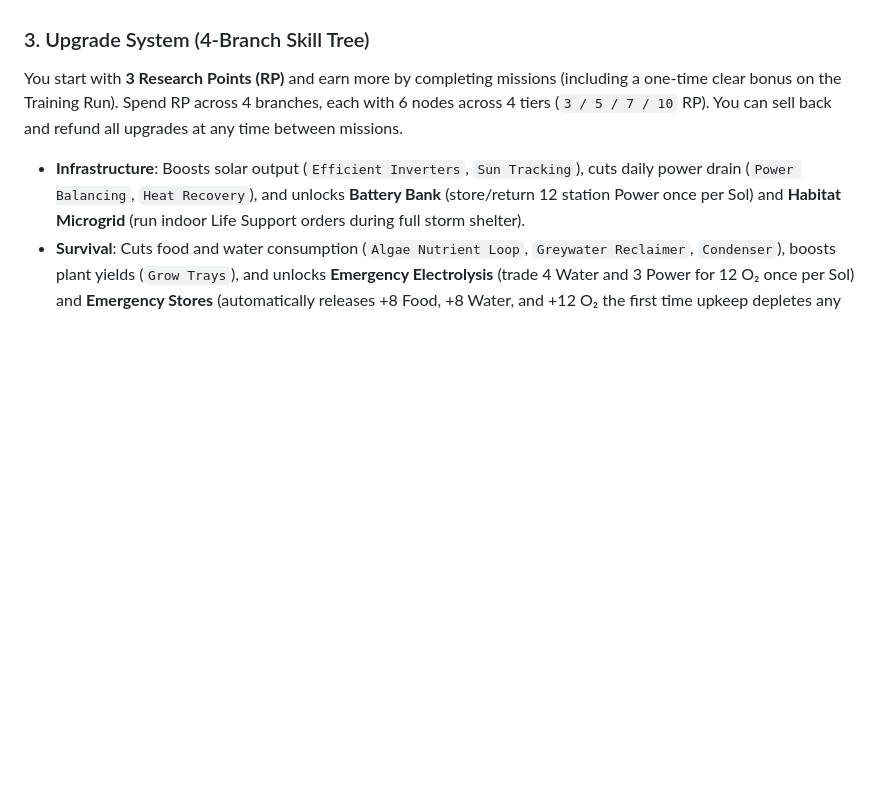
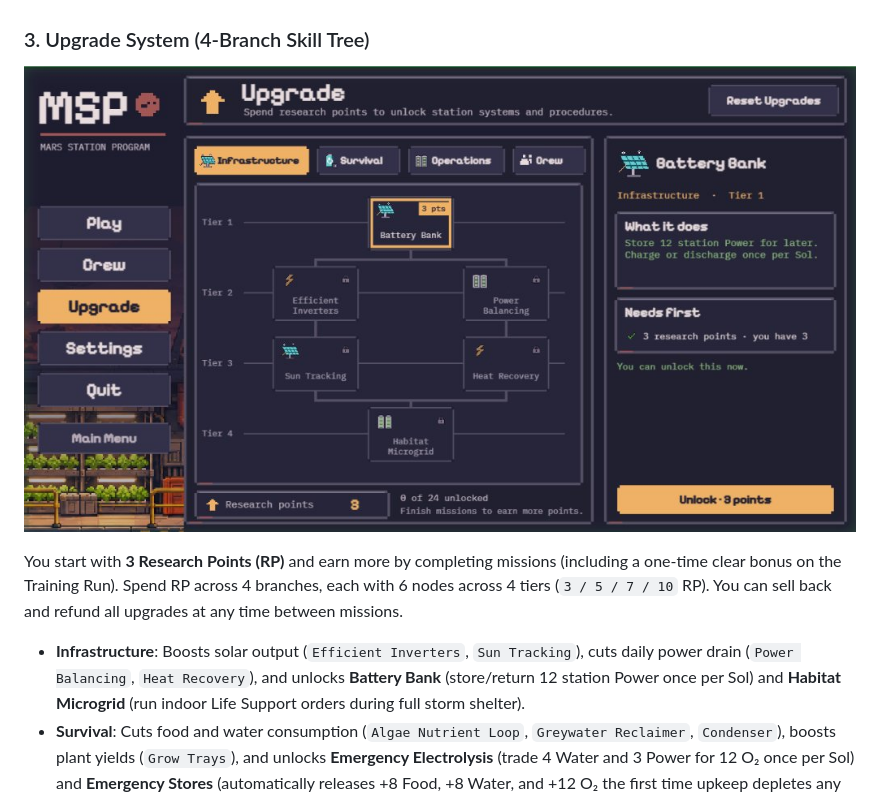
Before and after one commit to Shadowpasha/MSP-Martian-Space-Program, a Markdown page: README.md, the part around the change. Drawn GitHub-style; pictures changed too: docs/screenshots/upgrade-system.jpg (added); blank space fills up the shorter version.

Commit message:
docs: add Upgrade System screenshot to README

```diff
--- a/README.md
+++ b/README.md
@@ -41,6 +41,8 @@ Your rover has a **24-cell Cargo Bay** (`6 columns x 4 rows`) that must hold you
 - **Packing Controls & Trip Meters**: Drag items onto the grid, press `R` to rotate through 4 orientations, click packed items or press `Esc` to return them, or click **Auto Fill** to pack the required instrument and top up supplies automatically. Live Food, Water, and O₂ meters on the right verify whether your load lasts the full mission for 4 crew.
 
 ### 3. Upgrade System (4-Branch Skill Tree)
+
+![Upgrade System](docs/screenshots/upgrade-system.jpg)
 
 You start with **3 Research Points (RP)** and earn more by completing missions (including a one-time clear bonus on the Training Run). Spend RP across 4 branches, each with 6 nodes across 4 tiers (`3 / 5 / 7 / 10` RP). You can sell back and refund all upgrades at any time between missions.
 
```
